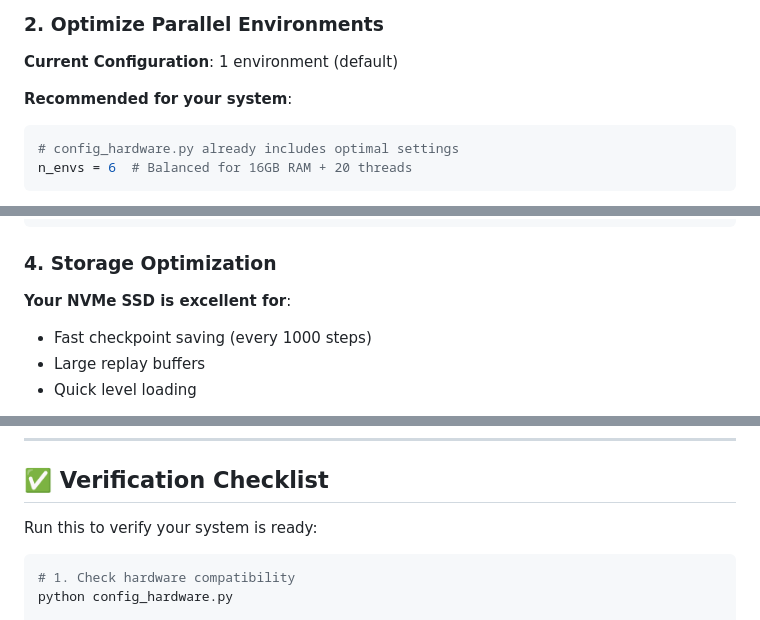
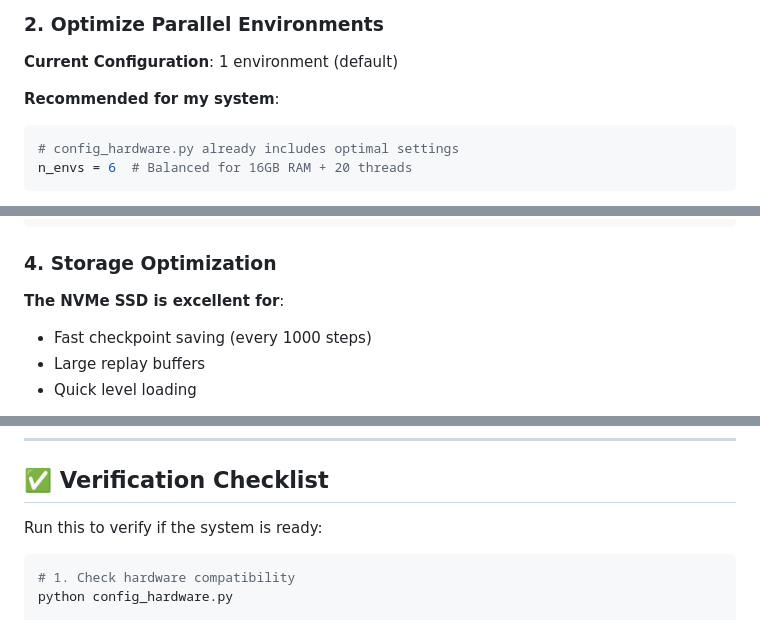
Before and after one commit to Red1-Rahman/RAPCG-MetaRL, a Markdown page: HARDWARE_COMPATIBILITY.md, 3 parts joined by grey strips. Drawn GitHub-style.

````diff
--- a/HARDWARE_COMPATIBILITY.md
+++ b/HARDWARE_COMPATIBILITY.md
@@ -141,7 +141,7 @@ pip install torch torchvision torchaudio --index-url https://download.pytorch.or
 
 **Current Configuration**: 1 environment (default)
 
-**Recommended for your system**:
+**Recommended for my system**:
 
 ```python
 # config_hardware.py already includes optimal settings
@@ -178,7 +178,7 @@ python train.py --game zelda --timesteps 100000 --n-envs 4 --buffer-size 25000 -
 
 ### 4. Storage Optimization
 
-**Your NVMe SSD is excellent for**:
+**The NVMe SSD is excellent for**:
 
 - Fast checkpoint saving (every 1000 steps)
 - Large replay buffers
@@ -300,7 +300,7 @@ python train.py
 
 ## ✅ Verification Checklist
 
-Run this to verify your system is ready:
+Run this to verify if the system is ready:
 
 ```bash
 # 1. Check hardware compatibility
````
Also changed, not shown: other parts of HARDWARE_COMPATIBILITY.md (+13 -13 lines).
